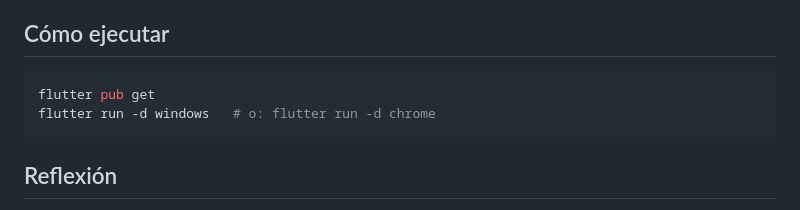
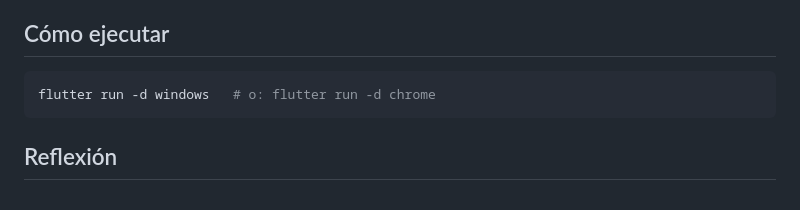
Before and after one commit to 0rt1-z/lab_habitos_ernesto_ortiz, a Markdown page: README.md, the part around one of its changes. Drawn GitHub-style.

````diff
--- a/README.md
+++ b/README.md
@@ -49,7 +51,6 @@ nota del día y reiniciar el día.
 ## Cómo ejecutar
 
 ```bash
-flutter pub get
 flutter run -d windows   # o: flutter run -d chrome
 ```
 
````
Also changed, not shown: other parts of README.md (+2 -0 lines).
